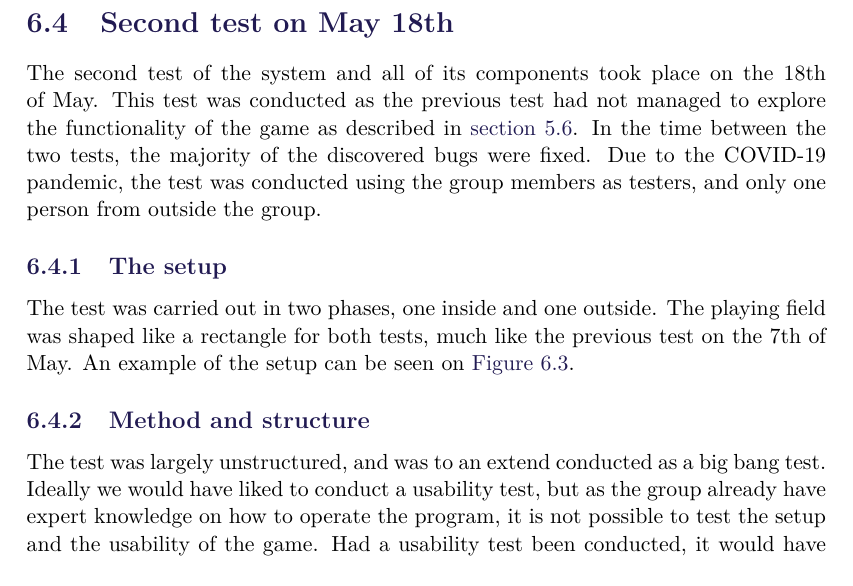
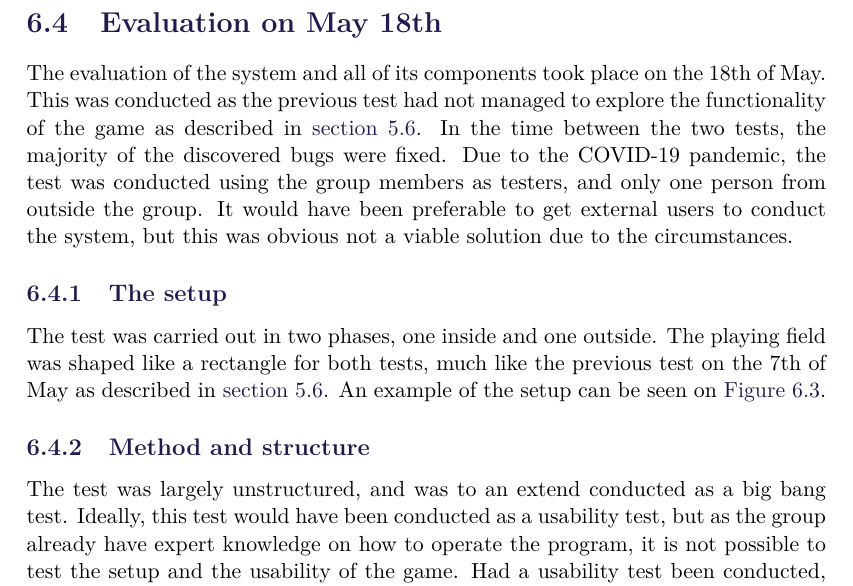
Before and after one commit to SW8-Bajs/report, a LaTeX thesis (master.tex, which reads sections/sprint-5/usability-test-may-18th.tex): part of page 101 of 135, cut so that both start at the same text. Compiled offline with pdfLaTeX.

Commit message:
rettelser

```diff
--- a/sections/sprint-5/usability-test-may-18th.tex
+++ b/sections/sprint-5/usability-test-may-18th.tex
@@ -1,17 +1,18 @@
-\section{Second test on May 18th}
-The second test of the system and all of its components took place on the 18th of May.
-This test was conducted as the previous test had not managed to explore the functionality of the game as described in \autoref{sec:initial-test}.
+\section{Evaluation on May 18th}
+The evaluation of the system and all of its components took place on the 18th of May.
+This was conducted as the previous test had not managed to explore the functionality of the game as described in \autoref{sec:initial-test}.
 In the time between the two tests, the majority of the discovered bugs were fixed.
 Due to the COVID-19 pandemic, the test was conducted using the group members as testers, and only one person from outside the group.
+It would have been preferable to get external users to conduct the system, but this was obvious not a viable solution due to the circumstances.
 
 \subsection{The setup}
 The test was carried out in two phases, one inside and one outside.
-The playing field was shaped like a rectangle for both tests, much like the previous test on the 7th of May.
+The playing field was shaped like a rectangle for both tests, much like the previous test on the 7th of May as described in \autoref{sec:initial-test}.
 An example of the setup can be seen on \autoref{fig:test2-indoor-setup}.
 
 \subsection{Method and structure}
 The test was largely unstructured, and was to an extend conducted as a big bang test.
-Ideally we would have liked to conduct a usability test, but as the group already have expert knowledge on how to operate the program, it is not possible to test the setup and the usability of the game.
+Ideally, this test would have been conducted as a usability test, but as the group already have expert knowledge on how to operate the program, it is not possible to test the setup and the usability of the game.
 Had a usability test been conducted, it would have been focused on the usage of the system as a player, meaning that a group member would have been in charge of setting up the Pozyx system and running the host computer.
 The reason for this is that extensive knowledge about Pozyx is required to set up the game correctly, and that the host program has not been optimized for usability.
 Neither of which are things that test subjects would be expected to be able to do.
```
